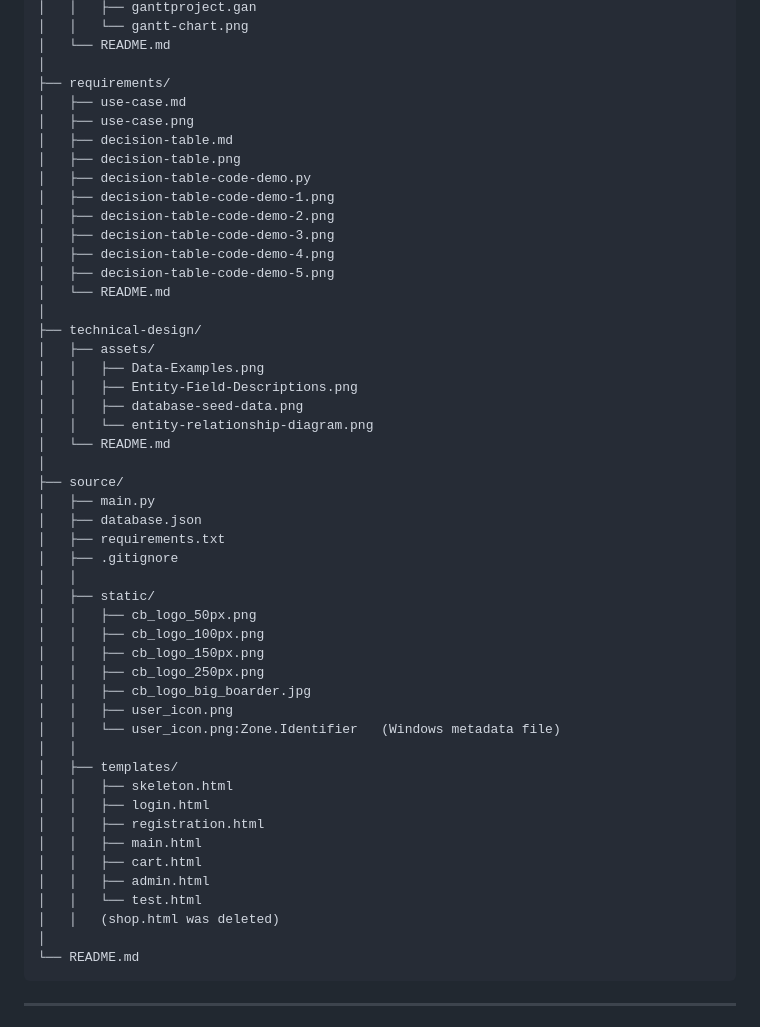
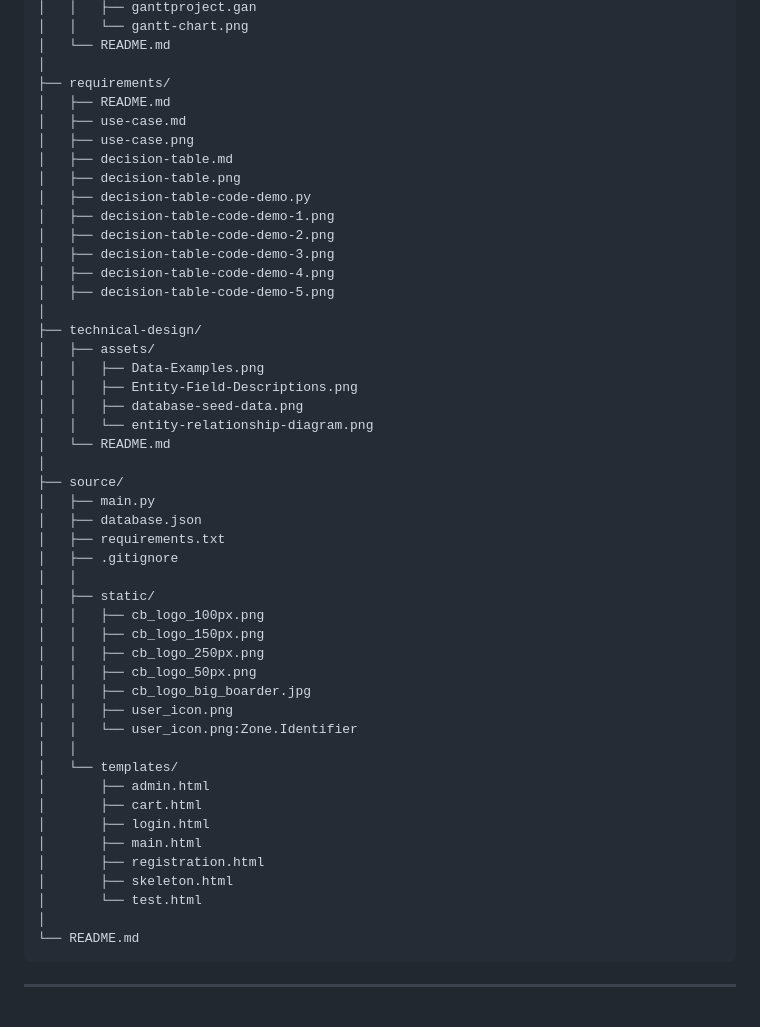
Before and after one commit to Krogers48/swe-3313-fall-2025-team-12, a Markdown page: README.md, the part around the change. Drawn GitHub-style.

````diff
--- a/README.md
+++ b/README.md
@@ -43,6 +43,7 @@ Our store will specialize in selling **TI mmWave Radars**, each as a unique, one
 │   └── README.md
 │
 ├── requirements/
+│   ├── README.md
 │   ├── use-case.md
 │   ├── use-case.png
 │   ├── decision-table.md
@@ -53,7 +54,6 @@ Our store will specialize in selling **TI mmWave Radars**, each as a unique, one
 │   ├── decision-table-code-demo-3.png
 │   ├── decision-table-code-demo-4.png
 │   ├── decision-table-code-demo-5.png
-│   └── README.md
 │
 ├── technical-design/
 │   ├── assets/
@@ -70,23 +70,22 @@ Our store will specialize in selling **TI mmWave Radars**, each as a unique, one
 │   ├── .gitignore
 │   │
 │   ├── static/
-│   │   ├── cb_logo_50px.png
 │   │   ├── cb_logo_100px.png
 │   │   ├── cb_logo_150px.png
 │   │   ├── cb_logo_250px.png
+│   │   ├── cb_logo_50px.png
 │   │   ├── cb_logo_big_boarder.jpg
 │   │   ├── user_icon.png
-│   │   └── user_icon.png:Zone.Identifier   (Windows metadata file)
+│   │   └── user_icon.png:Zone.Identifier
 │   │
-│   ├── templates/
-│   │   ├── skeleton.html
-│   │   ├── login.html
-│   │   ├── registration.html
-│   │   ├── main.html
-│   │   ├── cart.html
-│   │   ├── admin.html
-│   │   └── test.html
-│   │   (shop.html was deleted)
+│   └── templates/
+│       ├── admin.html
+│       ├── cart.html
+│       ├── login.html
+│       ├── main.html
+│       ├── registration.html
+│       ├── skeleton.html
+│       └── test.html
 │
 └── README.md
 ```
````
